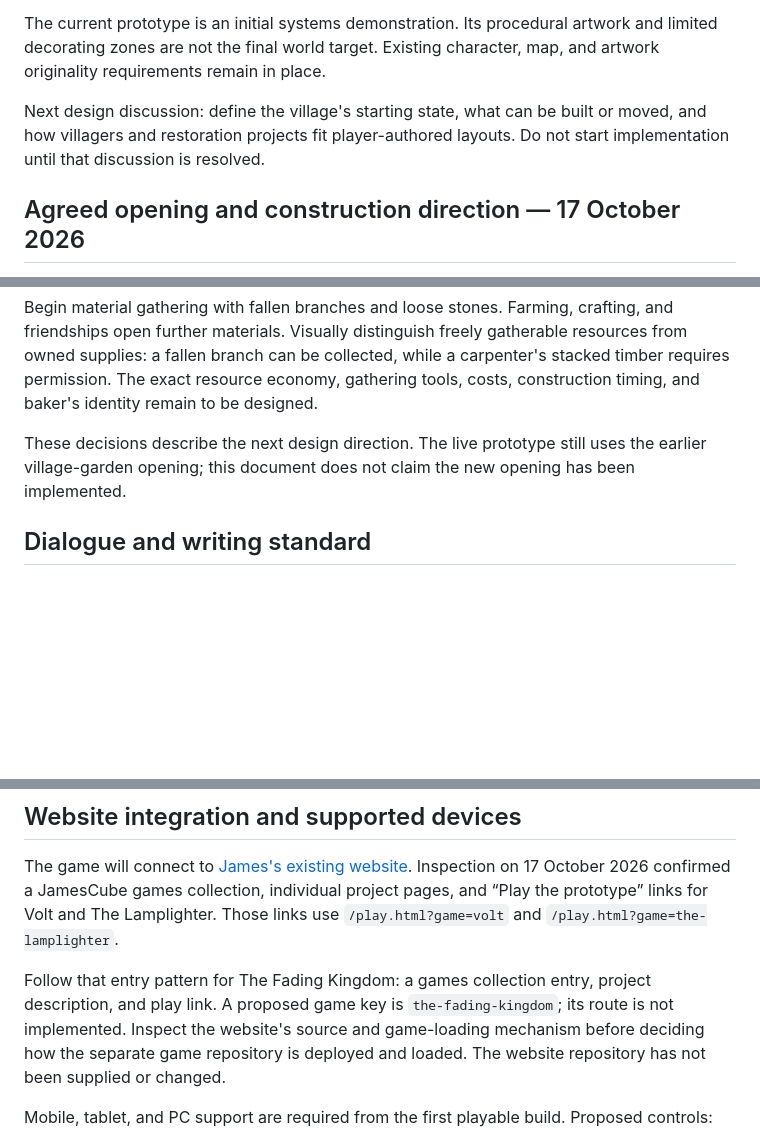
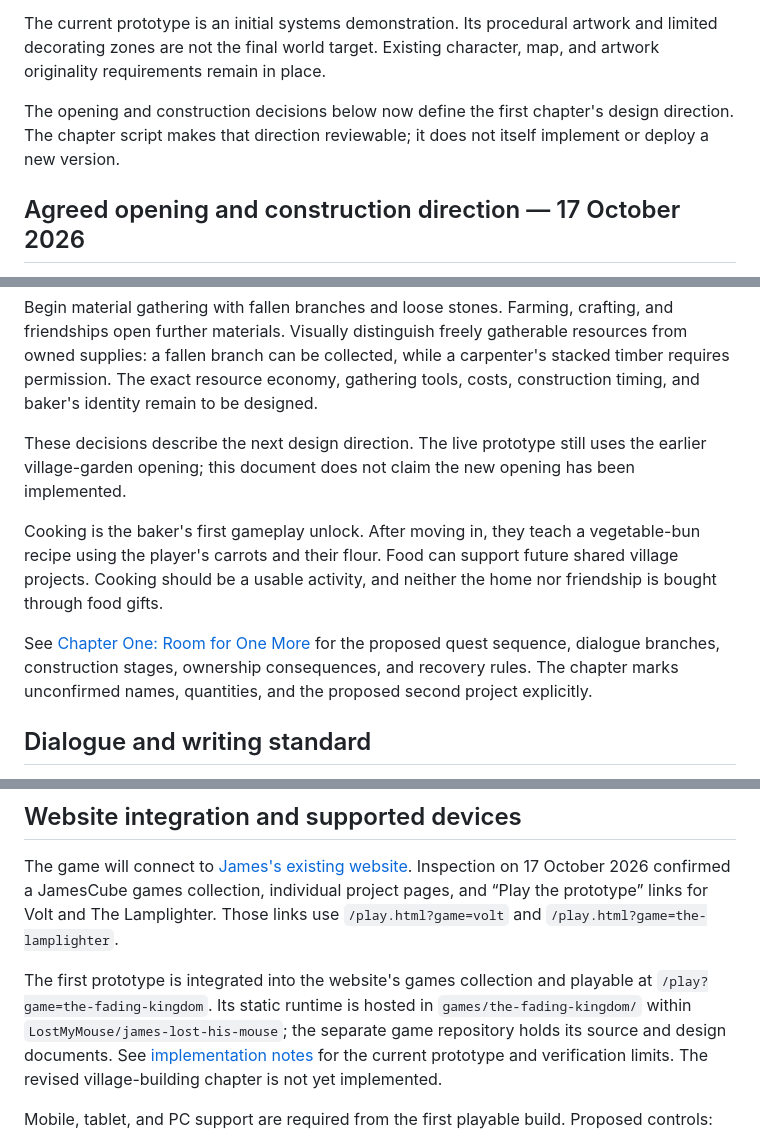
Before and after one commit to LostMyMouse/The-Fading-Kingdom, a Markdown page: docs/game-design.md, 3 parts joined by grey strips. Drawn GitHub-style; blank space fills up the shorter version.

Commit message:
docs: record cooking unlock and link chapter script

```diff
--- a/docs/game-design.md
+++ b/docs/game-design.md
@@ -40,7 +40,7 @@ The intended scope of freedom includes buildings, paths, farm and garden areas,
 
 The current prototype is an initial systems demonstration. Its procedural artwork and limited decorating zones are not the final world target. Existing character, map, and artwork originality requirements remain in place.
 
-Next design discussion: define the village's starting state, what can be built or moved, and how villagers and restoration projects fit player-authored layouts. Do not start implementation until that discussion is resolved.
+The opening and construction decisions below now define the first chapter's design direction. The chapter script makes that direction reviewable; it does not itself implement or deploy a new version.
 
 ## Agreed opening and construction direction — 17 October 2026
 
@@ -53,6 +53,10 @@ Place a complete building footprint and supply materials; construction visibly p
 Begin material gathering with fallen branches and loose stones. Farming, crafting, and friendships open further materials. Visually distinguish freely gatherable resources from owned supplies: a fallen branch can be collected, while a carpenter's stacked timber requires permission. The exact resource economy, gathering tools, costs, construction timing, and baker's identity remain to be designed.
 
 These decisions describe the next design direction. The live prototype still uses the earlier village-garden opening; this document does not claim the new opening has been implemented.
+
+Cooking is the baker's first gameplay unlock. After moving in, they teach a vegetable-bun recipe using the player's carrots and their flour. Food can support future shared village projects. Cooking should be a usable activity, and neither the home nor friendship is bought through food gifts.
+
+See [Chapter One: Room for One More](chapter-one.md) for the proposed quest sequence, dialogue branches, construction stages, ownership consequences, and recovery rules. The chapter marks unconfirmed names, quantities, and the proposed second project explicitly.
 
 ## Dialogue and writing standard
 
@@ -82,7 +86,7 @@ Example welcome: “I could see myself living here. Somewhere for an oven, a few
 
 The game will connect to [James's existing website](https://james-lost-his-mouse.vercel.app/). Inspection on 17 October 2026 confirmed a JamesCube games collection, individual project pages, and “Play the prototype” links for Volt and The Lamplighter. Those links use `/play.html?game=volt` and `/play.html?game=the-lamplighter`.
 
-Follow that entry pattern for The Fading Kingdom: a games collection entry, project description, and play link. A proposed game key is `the-fading-kingdom`; its route is not implemented. Inspect the website's source and game-loading mechanism before deciding how the separate game repository is deployed and loaded. The website repository has not been supplied or changed.
+The first prototype is integrated into the website's games collection and playable at `/play?game=the-fading-kingdom`. Its static runtime is hosted in `games/the-fading-kingdom/` within `LostMyMouse/james-lost-his-mouse`; the separate game repository holds its source and design documents. See [implementation notes](implementation.md) for the current prototype and verification limits. The revised village-building chapter is not yet implemented.
 
 Mobile, tablet, and PC support are required from the first playable build. Proposed controls:
 
```
Also changed, not shown: other parts of docs/game-design.md (+1 -1 lines).
